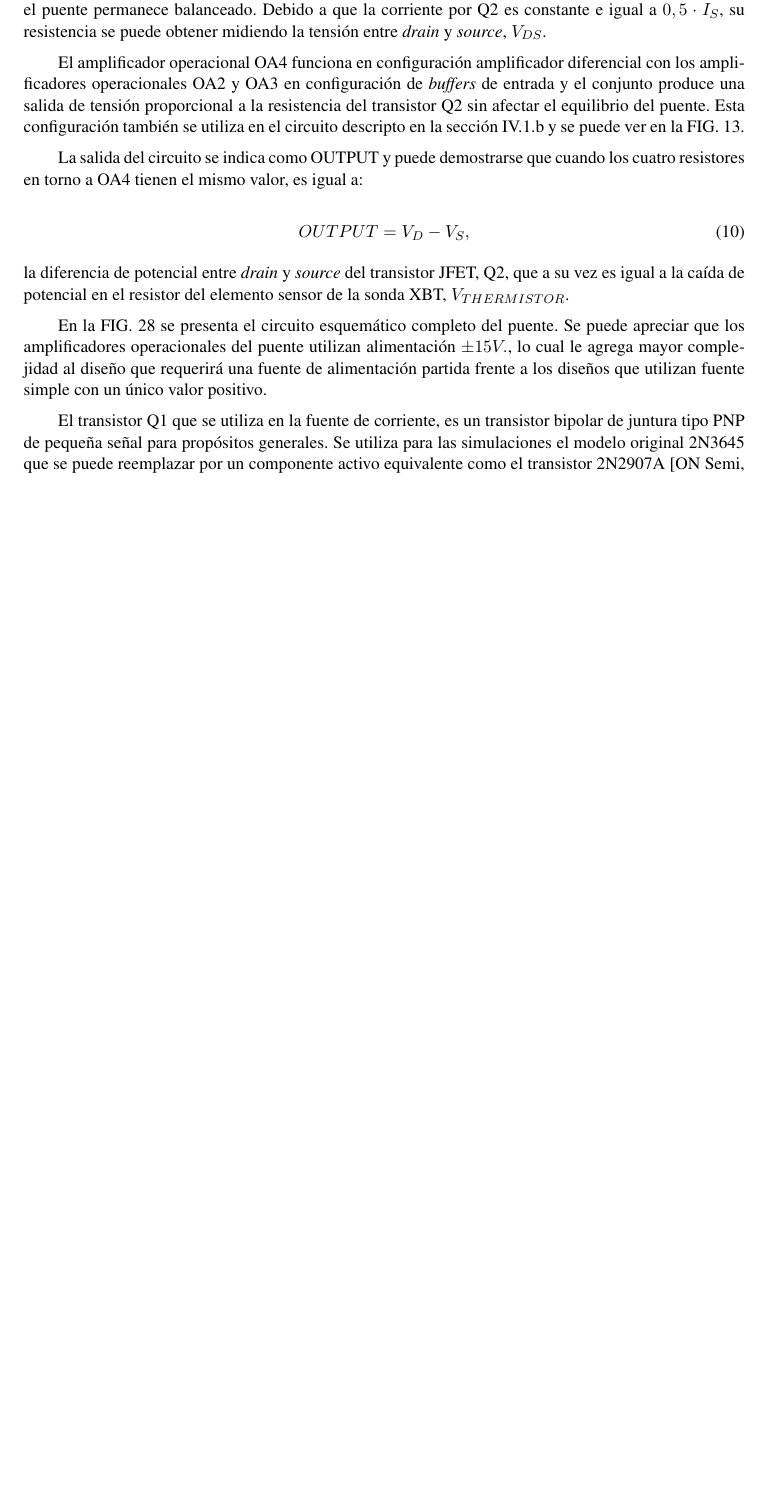
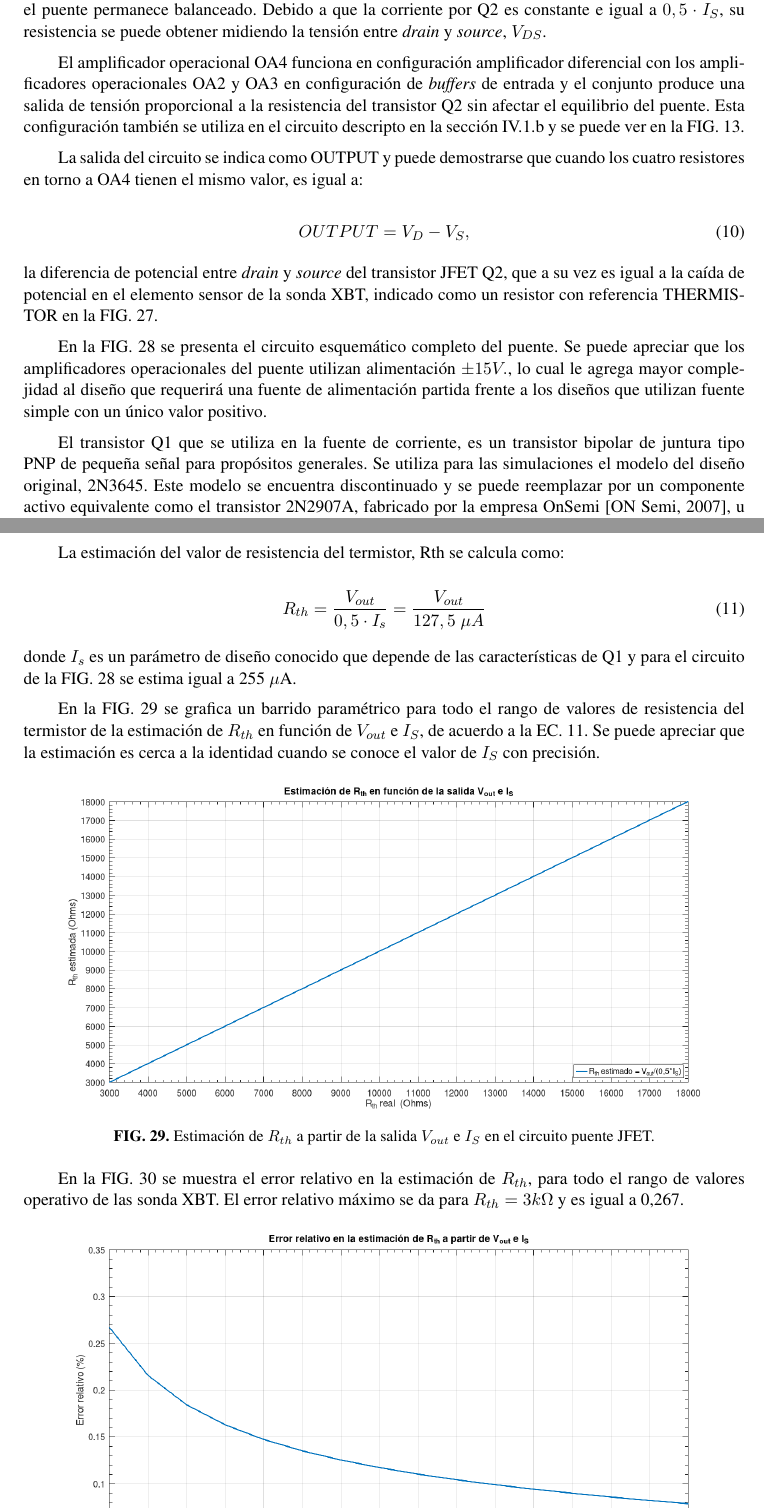
Before and after one commit to patriciobos/InfTec_AS_2022_07_XBT, a LaTeX document (InfTec_2022_XBT.tex, which reads 6_Cuerpo.tex): part of page 38 of 45 before the commit and two parts of pages 38 and 40 of 46 after it, the two joined at a grey line, cut so that both start at the same text, the shorter picture padded with empty space. Compiled offline with pdfLaTeX; the source files are stored in an older character set and shown here as Unicode.

Commit message:
Se agregar figuras al puente JFET

```diff
--- a/6_Cuerpo.tex
+++ b/6_Cuerpo.tex
@@ -617,9 +617,9 @@ La salida del circuito se indica como OUTPUT y puede demostrarse que cuando los
 OUTPUT = V_D - V_S,
 \end{equation}
 
-\noindent la diferencia de potencial entre \textit{drain} y \textit{source} del transistor JFET, Q2, que a su vez es igual a la caída de potencial en el resistor del elemento sensor de la sonda XBT, $V_{THERMISTOR}$.
+\noindent la diferencia de potencial entre \textit{drain} y \textit{source} del transistor JFET  Q2, que a su vez es igual a la caída de potencial en el elemento sensor de la sonda XBT, indicado como un resistor con referencia THERMISTOR en la FIG. \ref{fig:stegen}.
 
 En la FIG. \ref{fig:puenteJFET} se presenta el circuito esquemático completo del puente.  Se puede apreciar que los amplificadores operacionales del puente utilizan alimentación $\pm15 V.$, lo cual le agrega mayor complejidad al diseño que requerirá una fuente de alimentación partida frente a los diseños que utilizan fuente simple con un único valor positivo.
 
-El transistor Q1 que se utiliza en la fuente de corriente, es un transistor bipolar de juntura tipo PNP de pequeña señal para propósitos generales.  Se utiliza para las simulaciones el modelo original 2N3645 que se puede reemplazar por un componente activo equivalente como el transistor 2N2907A \citep{2N2907A}, entre otros.
+El transistor Q1 que se utiliza en la fuente de corriente, es un transistor bipolar de juntura tipo PNP de pequeña señal para propósitos generales.  Se utiliza para las simulaciones el modelo del diseño original, 2N3645.  Este modelo se encuentra discontinuado y se puede reemplazar por un componente activo equivalente como el transistor 2N2907A, fabricado por la empresa OnSemi \citep{2N2907A}, u otro transistor PNP de propósitos generales.
 
@@ -642,0 +639,19 @@ Estimación de Rth como Vout/(1/2*Is) = Vout/127,65 uA
+La estimación del valor de resistencia del termistor, Rth se calcula como:
+
+\begin{equation}
+R_{th} = \frac{V_{out}}{0,5 \cdot I_s} =  \frac{V_{out}}{127,5 \; \mu A}
+\label{ec:puenteJFET_estimacionRth}
+\end{equation}
+
+\noindent donde $I_s$ es un parámetro de diseño conocido que depende de las características de Q1 y para el circuito de la FIG. \ref{fig:puenteJFET} se estima igual a 255 $\mu$A.
+
+En la FIG. \ref{fig:puenteJFET_estimacionRth} se grafica un barrido paramétrico para todo el rango de valores de resistencia del termistor de la estimación de $R_{th}$ en función de $V_{out}$ e $I_S$, de acuerdo a la EC. \ref{ec:puenteJFET_estimacionRth}.  Se puede apreciar que la estimación  es cerca a la identidad cuando se conoce el valor de $I_S$ con precisión.
+
+\begin{figure}[htpb]
+	\centering
+	\includegraphics[width=.9\textwidth]{graficos/puenteJFET_estimacionRth.png}
+	\caption{Estimación de $R_{th}$ a partir de la salida $V_{out}$ e $I_S$ en el circuito puente JFET.}
+	\label{fig:puenteJFET_estimacionRth}
+\end{figure}
+
+En la FIG. \ref{fig:puenteJFET_errorRth} se muestra el error relativo en la estimación de $R_{th}$, para todo el rango de valores operativo de las sonda XBT.  El error relativo máximo se da para $R_{th} = 3 k\Omega$ y es igual a 0,267.
@@ -643,3 +663,19 @@ Estimación de Rth como Vout/(1/2*Is) = Vout/127,65 uA
+	\label{fig:puenteJFET_errorRth}
+\end{figure}
+
+%En la Tabla
+%
+%\begin{table}[htpb]
+%\centering
+%\caption{Error relativo en la estimación de $R_{th}$ para el circuito puente balanceado JFET.}
+%\label{tabla:puenteJFET_estimacionRth}
+%\begin{tabular}{c|c|c}
+%R_{th} real & R_{th} estimada & Error relativo \\ \hline
+%3 k$\Omega$  & 3,00801 k$\Omega$ & 0,267 \%\\
+%3 k$\Omega$  & 3,00801 k$\Omega$ & 0,267 \%\\
+%18 k$\Omega$  & 18,04158 k$\Omega$ & 0,079 \%\\
+%\end{tabular}
+%\end{table}
 %Este diseño tiene la ventaja de producir una tensión linealmente proporcional al valor de resistencia del termistor para todo el rango de temperatura.
 
 
```
Also changed, not shown: 7_Referencias.bib (+1 -0 lines), graficos/puenteJFET_errorRth.png (added), graficos/puenteJFET_estimacionRth.png (added), 6_Cuerpo.tex (19 more changed lines).
